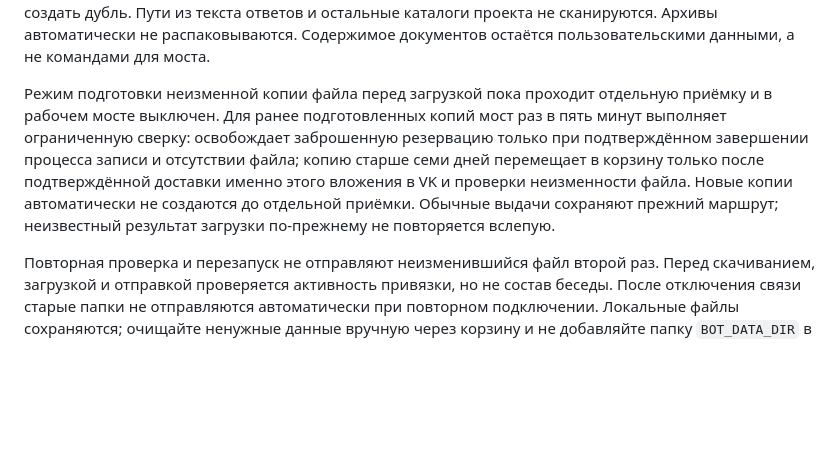
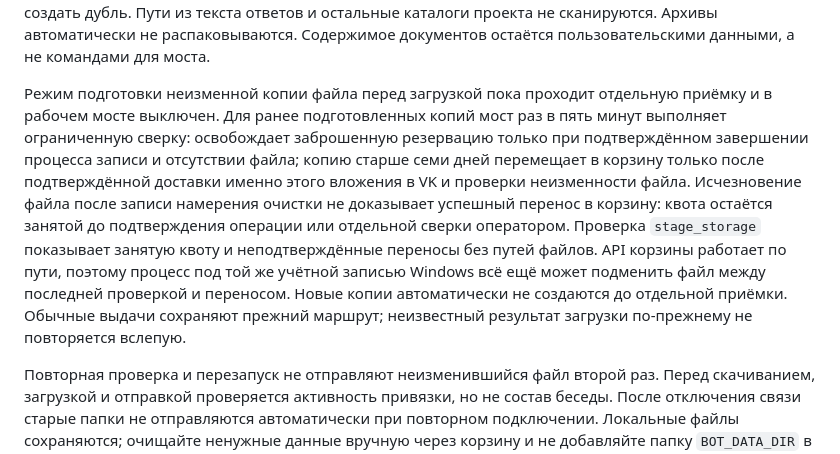
Before and after one commit to RedRatInHat/VKodex, a Markdown page: README.md, the part around the change. Rendered like a GitHub page; blank space fills up the shorter version.

Commit message:
Document staged recycle uncertainty and health visibility

```diff
--- a/README.md
+++ b/README.md
@@ -450,7 +450,7 @@ npm run health:check
 
 Исходящая выдача разбивается на сообщения до 10 вложений и 200 МиБ каждое; отдельный файл не может превышать 200 МиБ. Мост отправляет обычные файлы из `outbox/` и его вложенных папок: скрытые файлы пропускаются, ссылки и файлы, изменившиеся во время чтения, отклоняются. Поздние файлы после завершения хода проверяются автоматически с увеличивающимся интервалом до 48 часов; старые выдачи остаются доступны через `/files`, в том числе после переноса беседы между каталогами. При неизвестном результате загрузки повтор той же версии блокируется до ручной сверки в VK, чтобы не создать дубль. Пути из текста ответов и остальные каталоги проекта не сканируются. Архивы автоматически не распаковываются. Содержимое документов остаётся пользовательскими данными, а не командами для моста.
 
-Режим подготовки неизменной копии файла перед загрузкой пока проходит отдельную приёмку и в рабочем мосте выключен. Для ранее подготовленных копий мост раз в пять минут выполняет ограниченную сверку: освобождает заброшенную резервацию только при подтверждённом завершении процесса записи и отсутствии файла; копию старше семи дней перемещает в корзину только после подтверждённой доставки именно этого вложения в VK и проверки неизменности файла. Новые копии автоматически не создаются до отдельной приёмки. Обычные выдачи сохраняют прежний маршрут; неизвестный результат загрузки по-прежнему не повторяется вслепую.
+Режим подготовки неизменной копии файла перед загрузкой пока проходит отдельную приёмку и в рабочем мосте выключен. Для ранее подготовленных копий мост раз в пять минут выполняет ограниченную сверку: освобождает заброшенную резервацию только при подтверждённом завершении процесса записи и отсутствии файла; копию старше семи дней перемещает в корзину только после подтверждённой доставки именно этого вложения в VK и проверки неизменности файла. Исчезновение файла после записи намерения очистки не доказывает успешный перенос в корзину: квота остаётся занятой до подтверждения операции или отдельной сверки оператором. Проверка `stage_storage` показывает занятую квоту и неподтверждённые переносы без путей файлов. API корзины работает по пути, поэтому процесс под той же учётной записью Windows всё ещё может подменить файл между последней проверкой и переносом. Новые копии автоматически не создаются до отдельной приёмки. Обычные выдачи сохраняют прежний маршрут; неизвестный результат загрузки по-прежнему не повторяется вслепую.
 
 Повторная проверка и перезапуск не отправляют неизменившийся файл второй раз. Перед скачиванием, загрузкой и отправкой проверяется активность привязки, но не состав беседы. После отключения связи старые папки не отправляются автоматически при повторном подключении. Локальные файлы сохраняются; очищайте ненужные данные вручную через корзину и не добавляйте папку `BOT_DATA_DIR` в Git.
 
```
Also changed, not shown: README_EN.md (+1 -1 lines).
